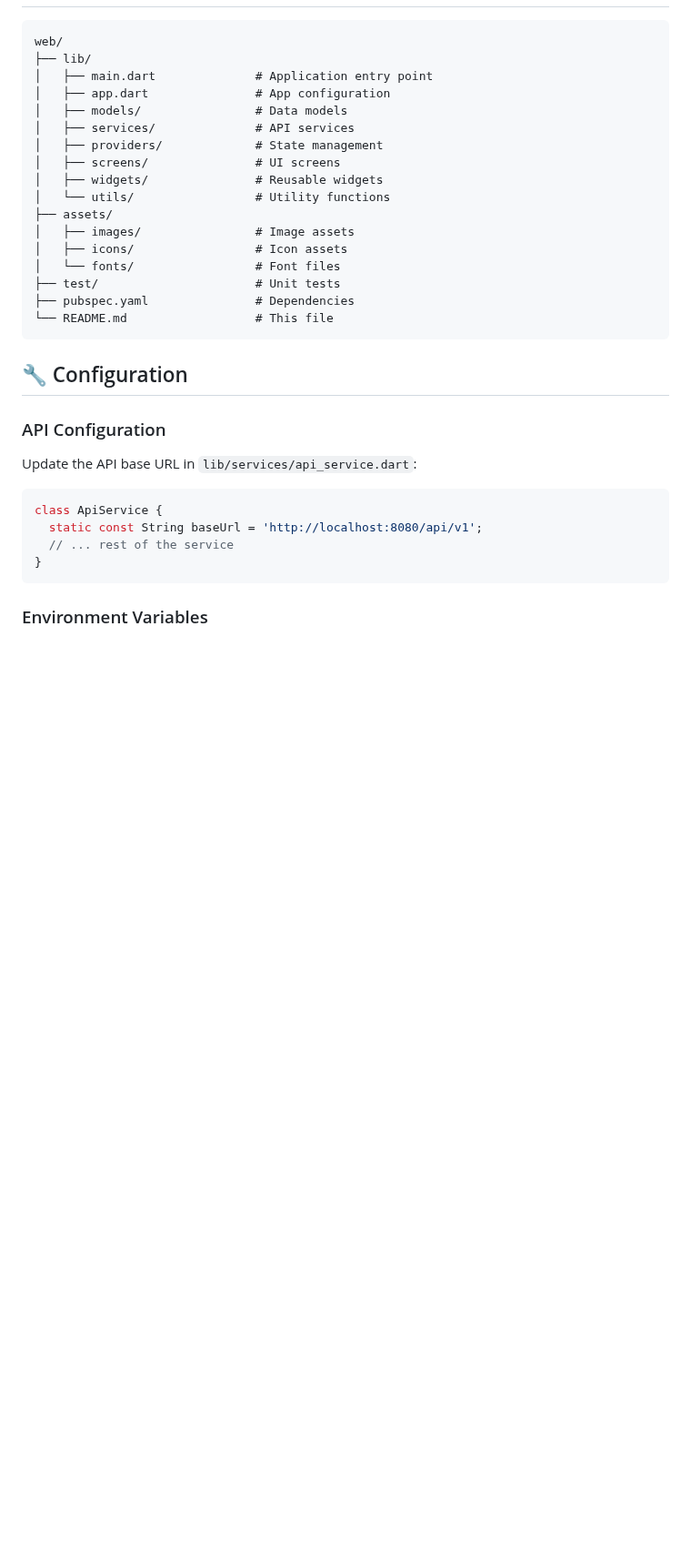
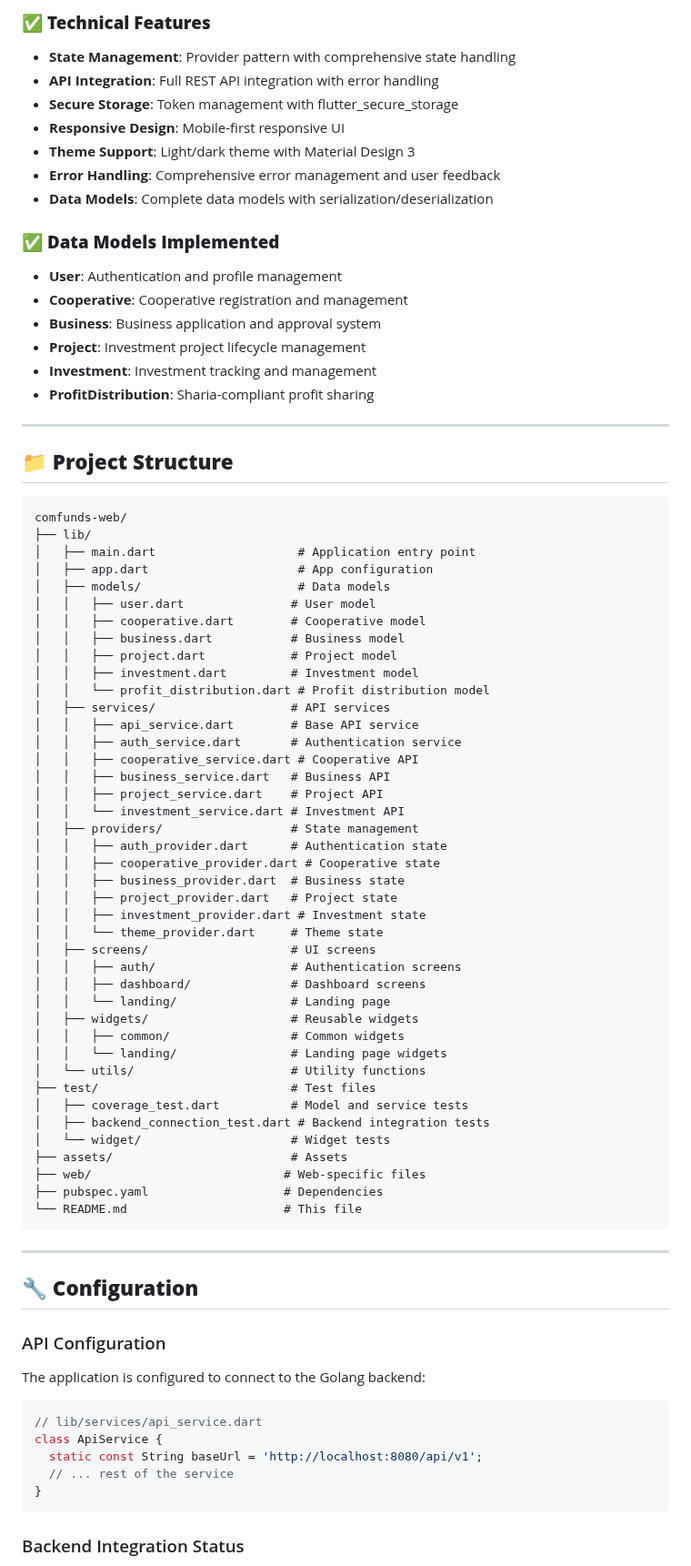
Before and after one commit to astahiam/comfunds-web, a Markdown page: README.md, the part around one of its changes. Shown at 91% size. Drawn GitHub-style; blank space fills up the shorter version.

````diff
--- a/README.md
+++ b/README.md
@@ -43,36 +75,83 @@ This directory contains the Flutter web application for the ComFunds platform.
+### ✅ **Technical Features**
+- **State Management**: Provider pattern with comprehensive state handling
+- **API Integration**: Full REST API integration with error handling
+- **Secure Storage**: Token management with flutter_secure_storage
+- **Responsive Design**: Mobile-first responsive UI
+- **Theme Support**: Light/dark theme with Material Design 3
+- **Error Handling**: Comprehensive error management and user feedback
+- **Data Models**: Complete data models with serialization/deserialization
+
+### ✅ **Data Models Implemented**
+- **User**: Authentication and profile management
+- **Cooperative**: Cooperative registration and management
+- **Business**: Business application and approval system
+- **Project**: Investment project lifecycle management
+- **Investment**: Investment tracking and management
+- **ProfitDistribution**: Sharia-compliant profit sharing
+
+---
+
+## 📁 **Project Structure**
 
 ```
-web/
+comfunds-web/
 ├── lib/
-│   ├── main.dart              # Application entry point
-│   ├── app.dart               # App configuration
-│   ├── models/                # Data models
-│   ├── services/              # API services
-│   ├── providers/             # State management
-│   ├── screens/               # UI screens
-│   ├── widgets/               # Reusable widgets
-│   └── utils/                 # Utility functions
-├── assets/
-│   ├── images/                # Image assets
-│   ├── icons/                 # Icon assets
-│   └── fonts/                 # Font files
-├── test/                      # Unit tests
-├── pubspec.yaml               # Dependencies
-└── README.md                  # This file
+│   ├── main.dart                    # Application entry point
+│   ├── app.dart                     # App configuration
+│   ├── models/                      # Data models
+│   │   ├── user.dart               # User model
+│   │   ├── cooperative.dart        # Cooperative model
+│   │   ├── business.dart           # Business model
+│   │   ├── project.dart            # Project model
+│   │   ├── investment.dart         # Investment model
+│   │   └── profit_distribution.dart # Profit distribution model
+│   ├── services/                   # API services
+│   │   ├── api_service.dart        # Base API service
+│   │   ├── auth_service.dart       # Authentication service
+│   │   ├── cooperative_service.dart # Cooperative API
+│   │   ├── business_service.dart   # Business API
+│   │   ├── project_service.dart    # Project API
+│   │   └── investment_service.dart # Investment API
+│   ├── providers/                  # State management
+│   │   ├── auth_provider.dart      # Authentication state
+│   │   ├── cooperative_provider.dart # Cooperative state
+│   │   ├── business_provider.dart  # Business state
+│   │   ├── project_provider.dart   # Project state
+│   │   ├── investment_provider.dart # Investment state
+│   │   └── theme_provider.dart     # Theme state
+│   ├── screens/                    # UI screens
+│   │   ├── auth/                   # Authentication screens
+│   │   ├── dashboard/              # Dashboard screens
+│   │   └── landing/                # Landing page
+│   ├── widgets/                    # Reusable widgets
+│   │   ├── common/                 # Common widgets
+│   │   └── landing/                # Landing page widgets
+│   └── utils/                      # Utility functions
+├── test/                           # Test files
+│   ├── coverage_test.dart          # Model and service tests
+│   ├── backend_connection_test.dart # Backend integration tests
+│   └── widget/                     # Widget tests
+├── assets/                         # Assets
+├── web/                           # Web-specific files
+├── pubspec.yaml                   # Dependencies
+└── README.md                      # This file
 ```
 
-## 🔧 Configuration
+---
+
+## 🔧 **Configuration**
 
 ### API Configuration
 
-Update the API base URL in `lib/services/api_service.dart`:
+The application is configured to connect to the Golang backend:
 
 ```dart
+// lib/services/api_service.dart
 class ApiService {
   static const String baseUrl = 'http://localhost:8080/api/v1';
   // ... rest of the service
 }
 ```
 
-### Environment Variables
+### Backend Integration Status
 
````
Also changed, not shown: other parts of README.md (+181 -76 lines).
